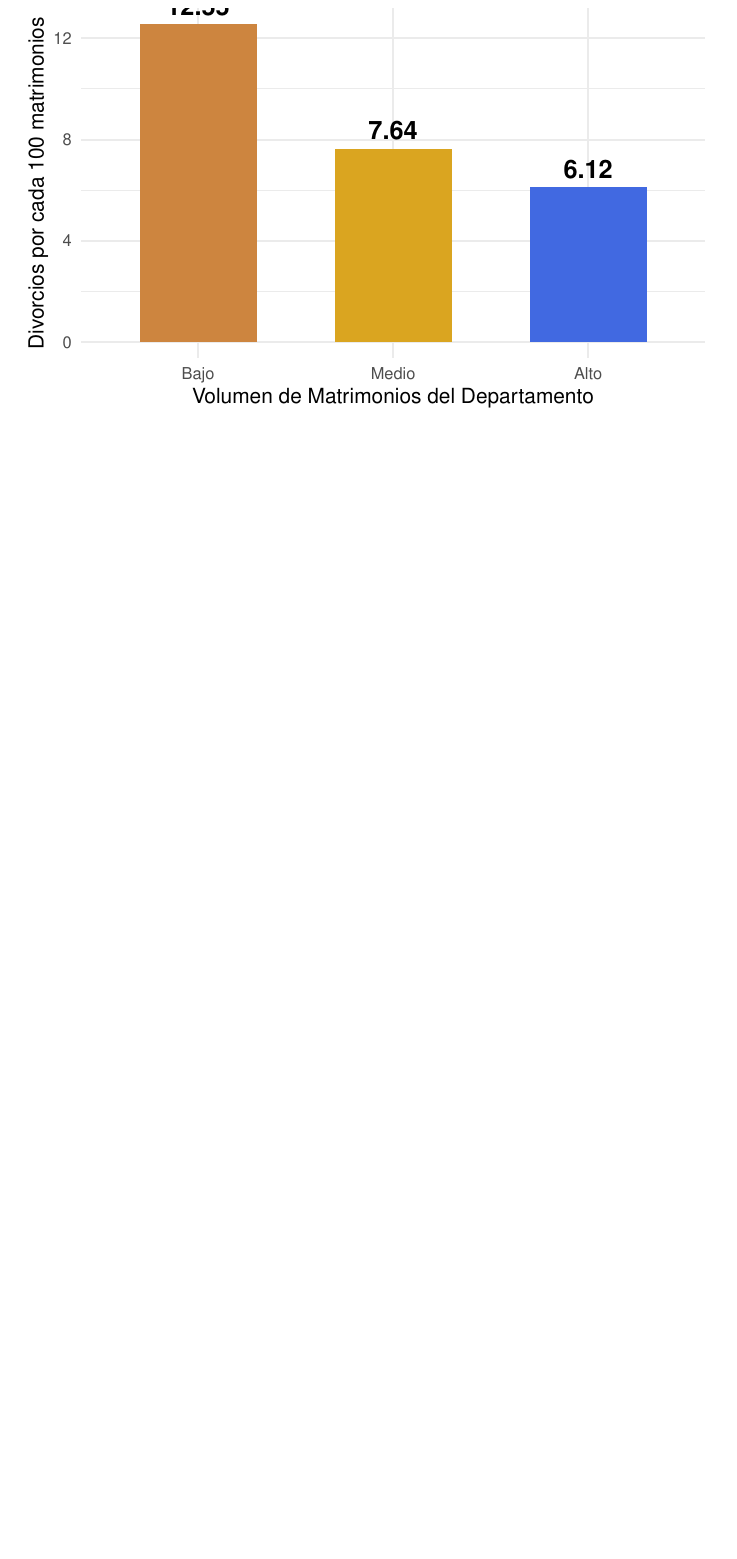
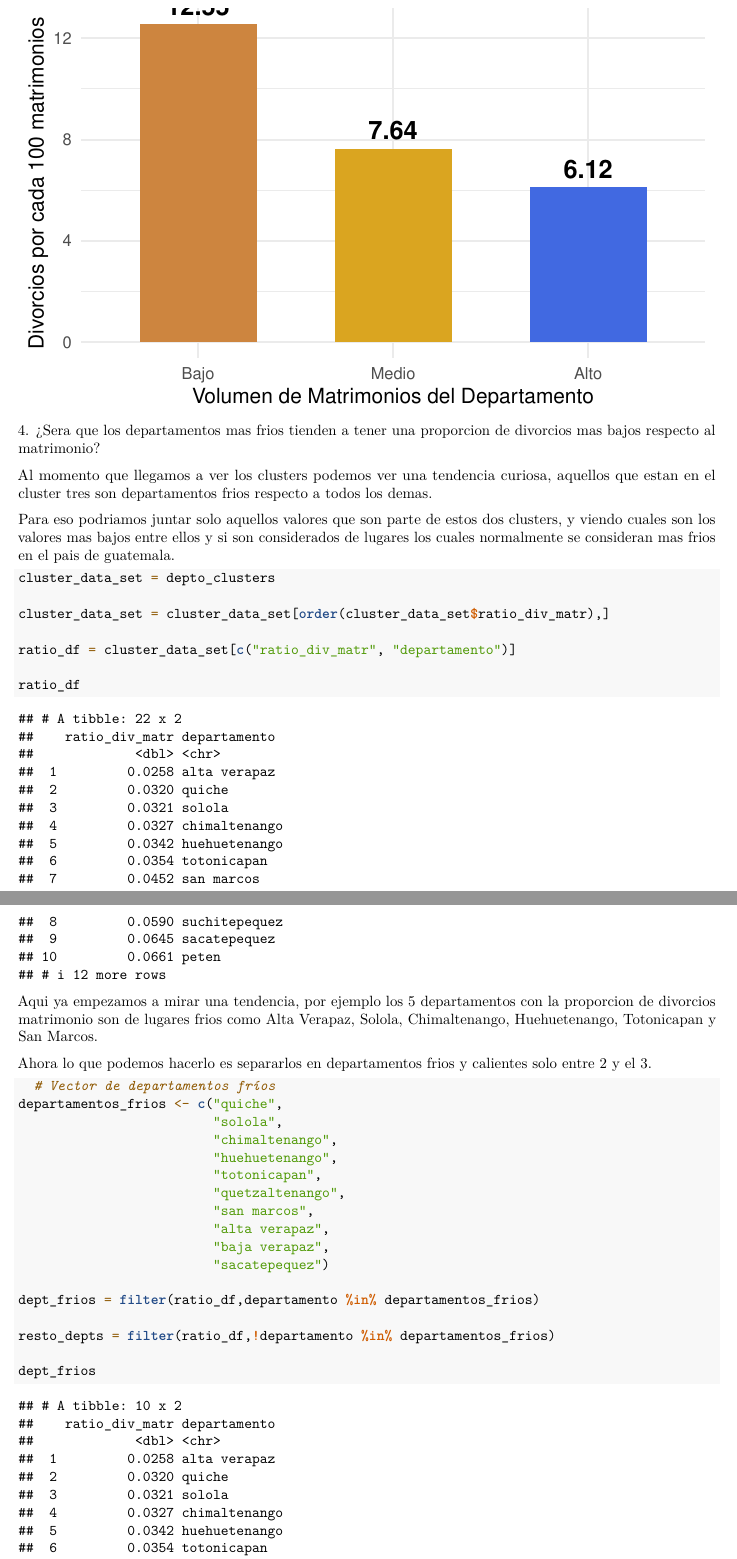
Before and after one commit to Bamo0507/Proyecto1_Mineria, an R Markdown document (Analisis.Rmd): part of page 37 of 39 before the commit and two parts of pages 37 and 38 of 42 after it, the two joined at a grey line, cut so that both start at the same text, the shorter picture padded with empty space. Rendered offline with R 4.5, knitr and Pandoc, then LaTeX, with nearby package versions; some code elsewhere in the file could not run offline.

Commit message:
feat: adding question 4

````diff
--- a/Analisis.Rmd
+++ b/Analisis.Rmd
@@ -900,3 +900,44 @@
   theme(legend.position = "none",
         plot.title = element_text(face = "bold", size = 16))
 ```
+4. ¿Sera que los departamentos mas frios tienden a tener una proporcion de divorcios mas bajos respecto al matrimonio?
+
+Al momento que llegamos a ver los clusters podemos ver una tendencia curiosa, aquellos que estan en el cluster tres son departamentos frios respecto a todos los demas.
+
+Para eso podriamos juntar solo aquellos valores que son parte de estos dos clusters, y viendo cuales son los valores mas bajos entre ellos y si son considerados de lugares los cuales normalmente se consideran mas frios en el pais de guatemala.
+
+```{r}
+
+cluster_data_set = depto_clusters
+
+cluster_data_set = cluster_data_set[order(cluster_data_set$ratio_div_matr),]
+
+ratio_df = cluster_data_set[c("ratio_div_matr", "departamento")]
+
+ratio_df
+```
+
+
+Aqui ya empezamos a mirar una tendencia, por ejemplo los 5 departamentos con la proporcion de divorcios matrimonio son de lugares frios como Alta Verapaz, Solola, Chimaltenango, Huehuetenango, Totonicapan y San Marcos.
+
+Ahora lo que podemos hacerlo es separarlos en departamentos frios y calientes solo entre 2 y el 3.
+```{r}
+
+  # Vector de departamentos fríos
+departamentos_frios <- c("quiche",
+                         "solola",
+                         "chimaltenango",
+                         "huehuetenango",
+                         "totonicapan",
+                         "quetzaltenango",
+                         "san marcos",
+                         "alta verapaz",
+                         "baja verapaz",
+                         "sacatepequez")
+
+dept_frios = filter(ratio_df,departamento %in% departamentos_frios)
+
+resto_depts = filter(ratio_df,!departamento %in% departamentos_frios)
+
+dept_frios
+resto_depts
````
Also changed, not shown: Analisis.tex, Analisis.Rmd (26 more changed lines), 1 other file.
